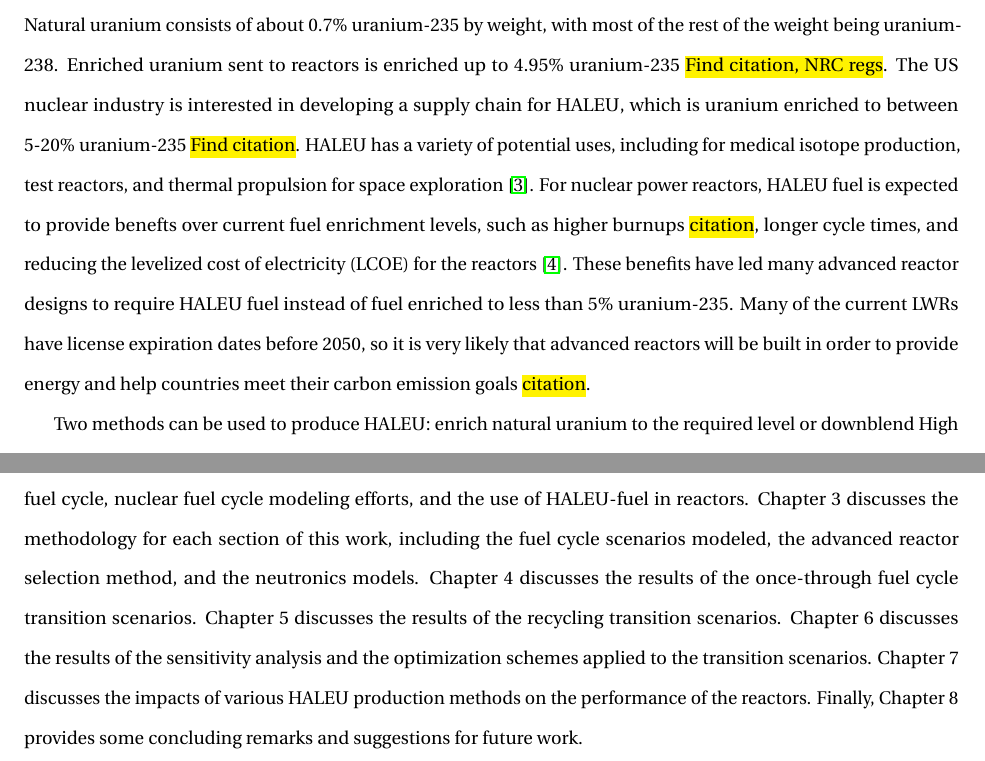
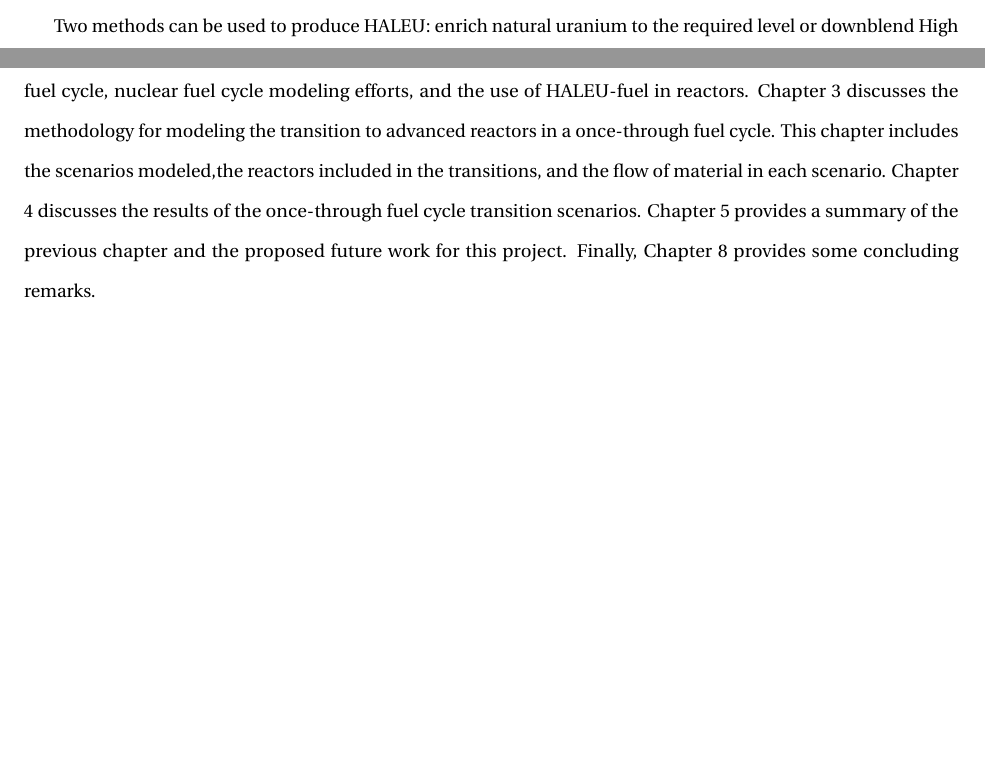
Before and after one commit to arfc/2022-bachmann-prelim, a LaTeX thesis (main.tex, which reads introduction.tex): two parts of pages 10 and 12 of 43 before the commit and two parts of pages 9 and 12 of 43 after it, joined at a grey line, cut at the place of the change, the shorter picture padded with empty space. Compiled offline with pdfLaTeX.

Commit message:
add more to motivation, adjust structure of document

```diff
--- a/introduction.tex
+++ b/introduction.tex
@@ -40,23 +39,6 @@ investigating how to develop a supply chain for uranium enriched to this
+uranium enriched to this level in the US. Therefore the \gls{DOE}
+is investigating how to develop a nuclear fuel cycle for uranium enriched to this
 higher level.
-
-The current nucler fuel cycle in the US is based on supplying reactors
-with fuel comprised of enriched uranium. Natural uranium consists of
-about 0.7\% uranium-235 by weight, with most of the rest of the weight being
-uranium-238. Enriched uranium sent to reactors is enriched up to 4.95\%
-uranium-235 \hl{Find citation, NRC regs}. The US nuclear industry is
-interested in developing a supply chain for \gls{HALEU}, which is
-uranium enriched to between 5-20\% uranium-235 \hl{Find citation}. \gls{HALEU}
-has a variety of potential uses, including for medical isotope production,
-test reactors, and thermal propulsion for space exploration \cite{nagley_ha-leu_2020}.
-For nuclear power reactors, \gls{HALEU} fuel is expected to provide benefts
-over current fuel enrichment levels, such as higher burnups \hl{citation},
-longer cycle times, and
-reducing the \gls{LCOE} for the reactors \cite{carlson_economic_2020}. These
-benefits have led many advanced reactor designs to require
-\gls{HALEU} fuel instead of fuel enriched to less than 5\% uranium-235.
-Many of the current \glspl{LWR} have license expiration dates before 2050,
-so it is very likely that advanced reactors will be built in order to
-provide energy and help countries meet their carbon emission goals \hl{citation}.
 
 Two methods can be used to produce \gls{HALEU}: enrich natural uranium to the
 required level or downblend \gls{HEU} to the required level. The current US
@@ -165,12 +154,10 @@ methods on reactor performance is investigated.
 The structure of this thesis is as follows. Chapter 2 provides some
 background information on the nuclear fuel cycle, nuclear fuel cycle
 modeling efforts, and the use of \gls{HALEU}-fuel in reactors.
-Chapter 3 discusses the methodology for each section of this work,
-including the fuel cycle scenarios modeled, the advanced reactor selection
-method, and the neutronics models. Chapter 4 discusses the results of the
-once-through fuel cycle transition scenarios. Chapter 5 discusses the
-results of the recycling transition scenarios. Chapter 6 discusses the results
-of the sensitivity analysis and the optimization schemes applied to the
-transition scenarios. Chapter 7 discusses the impacts of various \gls{HALEU}
-production methods on the performance of the reactors. Finally, Chapter
-8 provides some concluding remarks and suggestions for future work.
+Chapter 3 discusses the methodology for modeling the transition to advanced
+reactors in a once-through fuel cycle. This chapter includes the scenarios
+modeled,the reactors included in the transitions, and the flow of
+material in each scenario. Chapter 4 discusses the results of the
+once-through fuel cycle transition scenarios. Chapter 5 provides a summary
+of the previous chapter and the proposed future work for this project.
+Finally, Chapter 8 provides some concluding remarks.
```
Also changed, not shown: introduction.tex (64 more changed lines).
